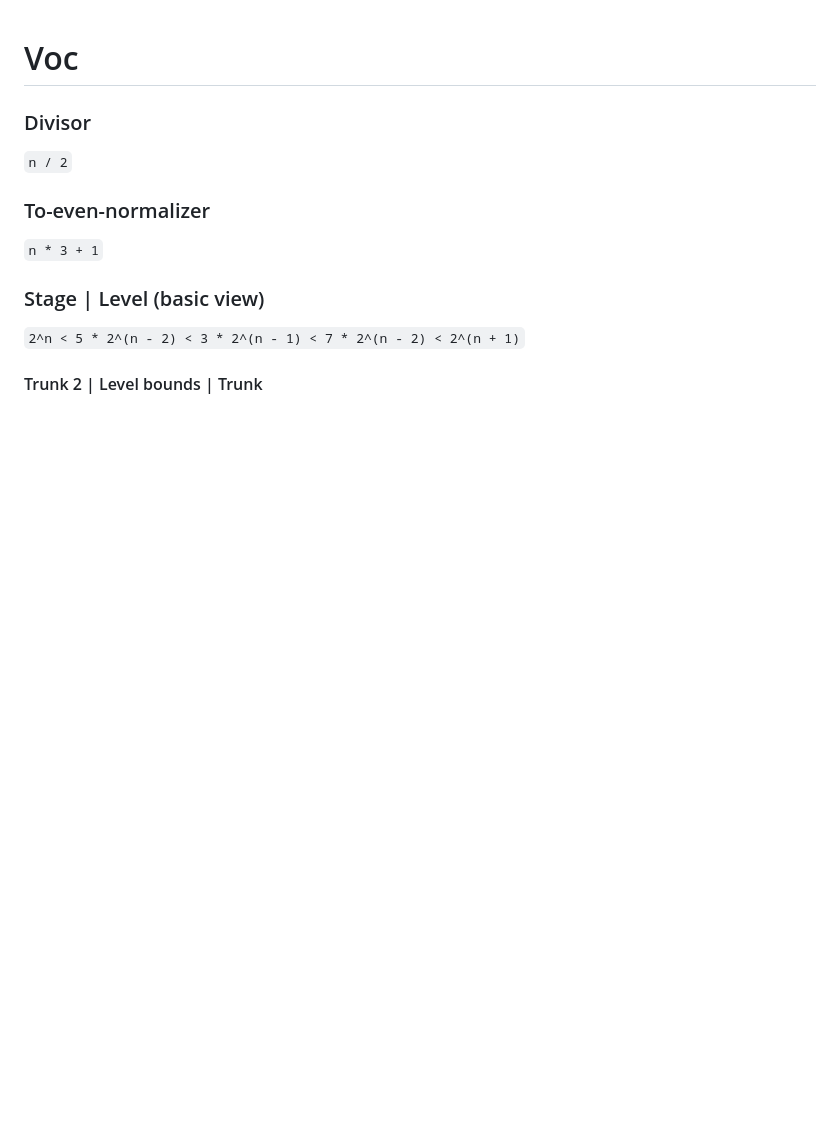
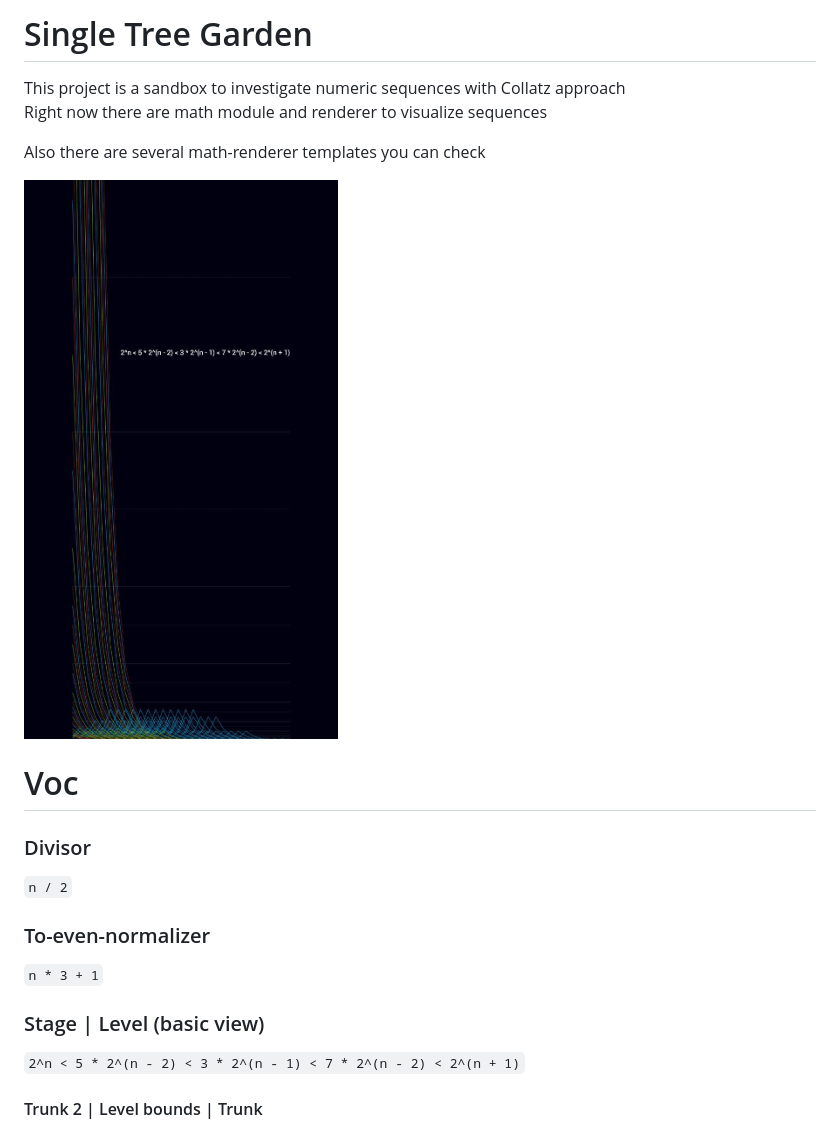
Before and after one commit to fimshagal/single.tree.garden, a Markdown page: README.md, the part around the change. Rendered like a GitHub page; pictures changed too: cover.jpg (added); blank space fills up the shorter version.

```diff
--- a/README.md
+++ b/README.md
@@ -1,3 +1,12 @@
+# Single Tree Garden
+
+This project is a sandbox to investigate numeric sequences with Collatz approach
+Right now there are math module and renderer to visualize sequences
+
+Also there are several math-renderer templates you can check
+
+![cover.jpg](cover.jpg)
+
 # Voc
 
 ### Divisor
```
